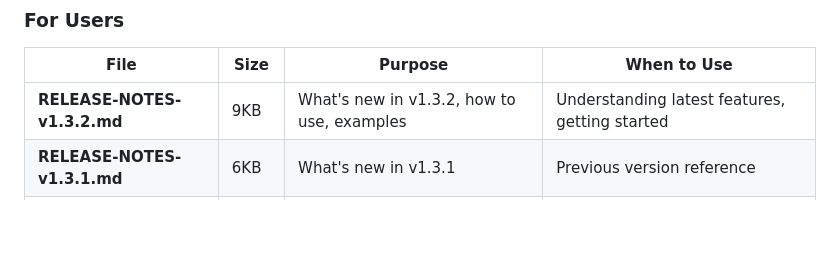
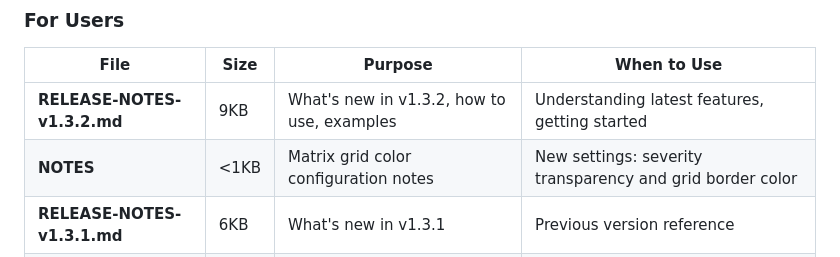
Before and after one commit to novashi01/powerbi-visual-risks-matrix, a Markdown page: DOCUMENTATION-INDEX.md, the part around the change. Rendered like a GitHub page; blank space fills up the shorter version.

Commit message:
feat: matrix grid color config settings + openspec change

```diff
--- a/DOCUMENTATION-INDEX.md
+++ b/DOCUMENTATION-INDEX.md
@@ -36,6 +36,7 @@
 | File | Size | Purpose | When to Use |
 |------|------|---------|-------------|
 | **RELEASE-NOTES-v1.3.2.md** | 9KB | What's new in v1.3.2, how to use, examples | Understanding latest features, getting started |
+| **NOTES** | <1KB | Matrix grid color configuration notes | New settings: severity transparency and grid border color |
 | **RELEASE-NOTES-v1.3.1.md** | 6KB | What's new in v1.3.1 | Previous version reference |
 | **VERSION-1.3.2.md** | 11KB | Version info, migration guide, technical details | Upgrading from previous versions |
 | **VERSION-1.3.1.md** | 5KB | Previous version info | Older version reference |
```
